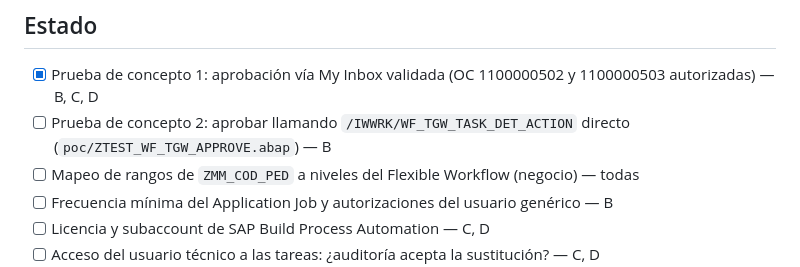
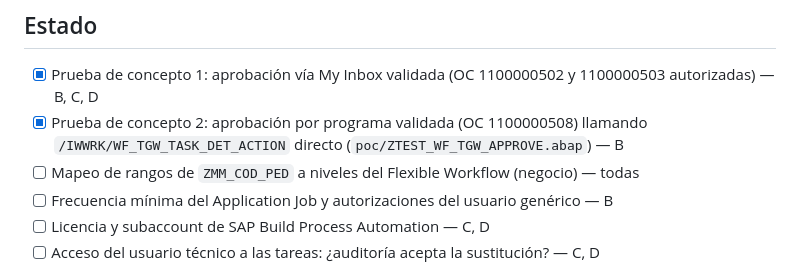
Before and after one commit to Eliji9/AprobOC, a Markdown page: README.md, the part around the change. GitHub-like rendering.

Commit message:
PoC 2 validada: aprobación por programa sin HTTP
Co-Authored-By: Claude Opus 5.5 <noreply@anthropic.com>
Claude-Session: https://claude.ai/code/session_01RwcTavEngTgKoExopv1SfB

```diff
--- a/README.md
+++ b/README.md
@@ -42,7 +42,7 @@ si el negocio quiere mantener los rangos en BTP y ya tiene licencia de Build.
 ## Estado
 
 - [x] Prueba de concepto 1: aprobación vía My Inbox validada (OC 1100000502 y 1100000503 autorizadas) — B, C, D
-- [ ] Prueba de concepto 2: aprobar llamando `/IWWRK/WF_TGW_TASK_DET_ACTION` directo (`poc/ZTEST_WF_TGW_APPROVE.abap`) — B
+- [x] Prueba de concepto 2: aprobación por programa validada (OC 1100000508) llamando `/IWWRK/WF_TGW_TASK_DET_ACTION` directo (`poc/ZTEST_WF_TGW_APPROVE.abap`) — B
 - [ ] Mapeo de rangos de `ZMM_COD_PED` a niveles del Flexible Workflow (negocio) — todas
 - [ ] Frecuencia mínima del Application Job y autorizaciones del usuario genérico — B
 - [ ] Licencia y subaccount de SAP Build Process Automation — C, D
```
Also changed, not shown: docs/diseno-solucion.md (+5 -0 lines).
